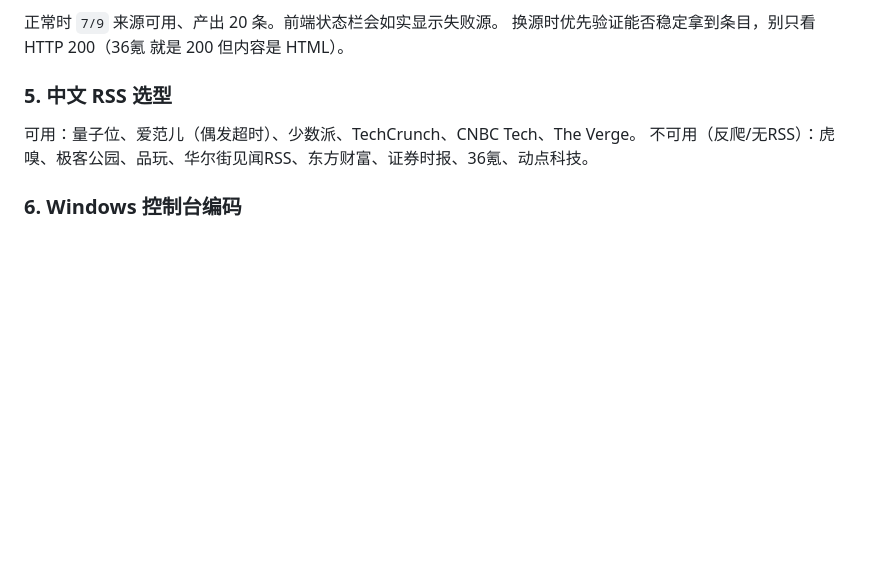
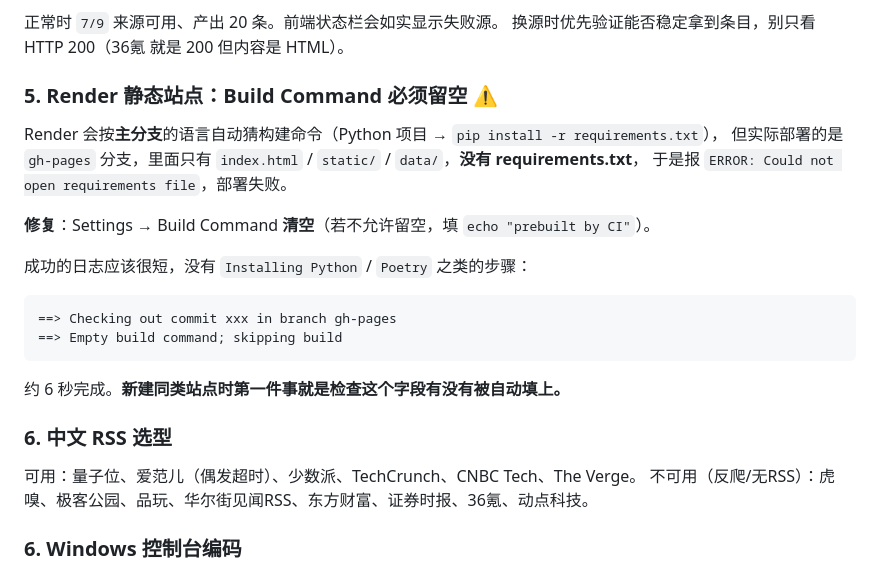
Before and after one commit to chechedawang/daily-finance-brief-, a Markdown page: CLAUDE.md, the part around the change. GitHub-like rendering; blank space fills up the shorter version.

Commit message:
docs: 记录 Render 静态站点 Build Command 必须留空的坑
Render 按主分支语言自动猜构建命令（Python → pip install -r requirements.txt），
但实际部署的是 gh-pages 分支，其中无 requirements.txt，导致首次部署失败。
修复：Settings → Build Command 清空。

````diff
--- a/CLAUDE.md
+++ b/CLAUDE.md
@@ -88,7 +88,21 @@ finally: executor.shutdown(wait=False)
 正常时 `7/9` 来源可用、产出 20 条。前端状态栏会如实显示失败源。
 换源时优先验证能否稳定拿到条目，别只看 HTTP 200（36氪 就是 200 但内容是 HTML）。
 
-### 5. 中文 RSS 选型
+### 5. Render 静态站点：Build Command 必须留空 ⚠️
+Render 会按**主分支**的语言自动猜构建命令（Python 项目 → `pip install -r requirements.txt`），
+但实际部署的是 `gh-pages` 分支，里面只有 `index.html` / `static/` / `data/`，**没有 requirements.txt**，
+于是报 `ERROR: Could not open requirements file`，部署失败。
+
+**修复**：Settings → Build Command **清空**（若不允许留空，填 `echo "prebuilt by CI"`）。
+
+成功的日志应该很短，没有 `Installing Python` / `Poetry` 之类的步骤：
+```
+==> Checking out commit xxx in branch gh-pages
+==> Empty build command; skipping build
+```
+约 6 秒完成。**新建同类站点时第一件事就是检查这个字段有没有被自动填上。**
+
+### 6. 中文 RSS 选型
 可用：量子位、爱范儿（偶发超时）、少数派、TechCrunch、CNBC Tech、The Verge。
 不可用（反爬/无RSS）：虎嗅、极客公园、品玩、华尔街见闻RSS、东方财富、证券时报、36氪、动点科技。
 
````
